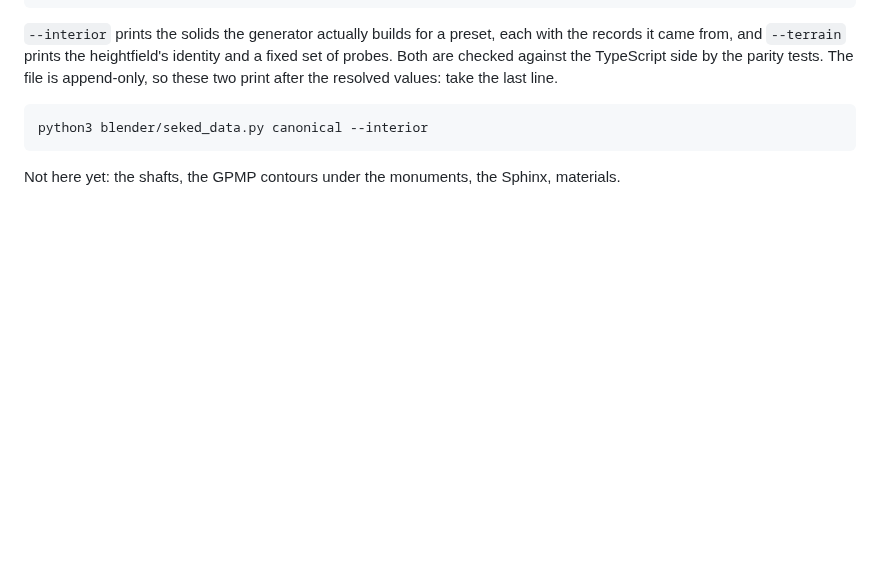
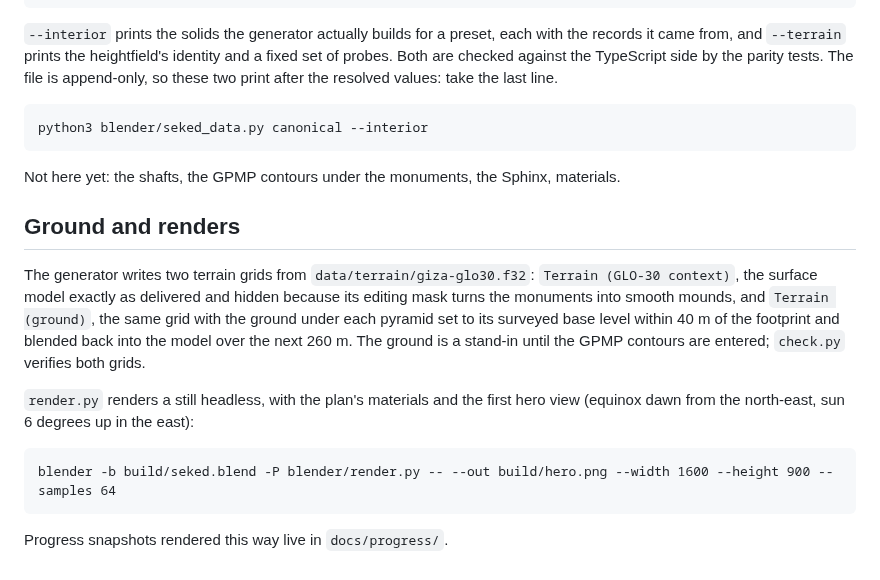
Before and after one commit to Samizdat-Publications/seked, a Markdown page: blender/README.md, the part around the change. GitHub-like rendering; blank space fills up the shorter version.

````diff
--- a/blender/README.md
+++ b/blender/README.md
@@ -89,3 +89,23 @@ python3 blender/seked_data.py canonical --interior
 
 Not here yet: the shafts, the GPMP contours under the monuments, the Sphinx,
 materials.
+
+## Ground and renders
+
+The generator writes two terrain grids from `data/terrain/giza-glo30.f32`:
+`Terrain (GLO-30 context)`, the surface model exactly as delivered and hidden
+because its editing mask turns the monuments into smooth mounds, and
+`Terrain (ground)`, the same grid with the ground under each pyramid set to
+its surveyed base level within 40 m of the footprint and blended back into
+the model over the next 260 m. The ground is a stand-in until the GPMP
+contours are entered; `check.py` verifies both grids.
+
+`render.py` renders a still headless, with the plan's materials and the
+first hero view (equinox dawn from the north-east, sun 6 degrees up in the
+east):
+
+```
+blender -b build/seked.blend -P blender/render.py -- --out build/hero.png --width 1600 --height 900 --samples 64
+```
+
+Progress snapshots rendered this way live in `docs/progress/`.
````
Also changed, not shown: docs/progress/README.md (added, +9 -0 lines), docs/progress/0001-plateau-first-light.png (added), 3 other files.
